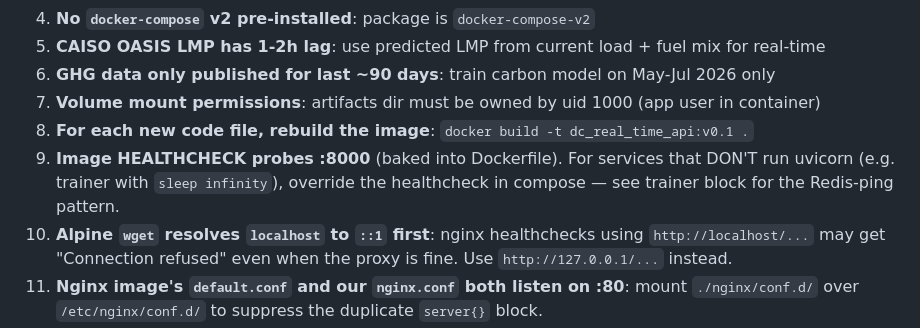
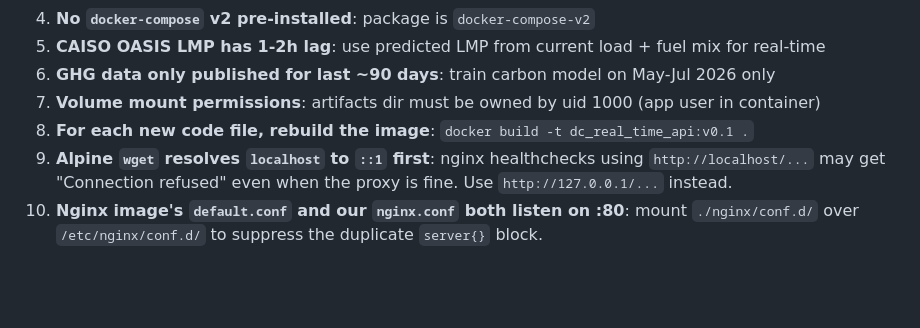
Before and after one commit to Hiroaki0422/datacenter_real_time_ml, a Markdown page: RESUME.md, the part around the change. GitHub-like rendering; blank space fills up the shorter version.

Commit message:
RESUME.md: fix duplicate '9.' gotcha number (one was orphaned)

```diff
--- a/RESUME.md
+++ b/RESUME.md
@@ -264,7 +264,6 @@ docker compose down
 6. **GHG data only published for last ~90 days**: train carbon model on May-Jul 2026 only
 7. **Volume mount permissions**: artifacts dir must be owned by uid 1000 (app user in container)
 8. **For each new code file, rebuild the image**: `docker build -t dc_real_time_api:v0.1 .`
-9. **Image HEALTHCHECK probes :8000** (baked into Dockerfile). For services that DON'T run uvicorn (e.g. trainer with `sleep infinity`), override the healthcheck in compose — see trainer block for the Redis-ping pattern.
 9. **Alpine `wget` resolves `localhost` to `::1` first**: nginx healthchecks using `http://localhost/...` may get "Connection refused" even when the proxy is fine. Use `http://127.0.0.1/...` instead.
 10. **Nginx image's `default.conf` and our `nginx.conf` both listen on :80**: mount `./nginx/conf.d/` over `/etc/nginx/conf.d/` to suppress the duplicate `server{}` block.
 11. **Volume-mounted files in the API container are owned by host user, not `app` (uid 1000)**: `chown -R 1000:1000 <dir>` so the app user can read them. Otherwise `PermissionError` on `os.stat()` for static files.
```
